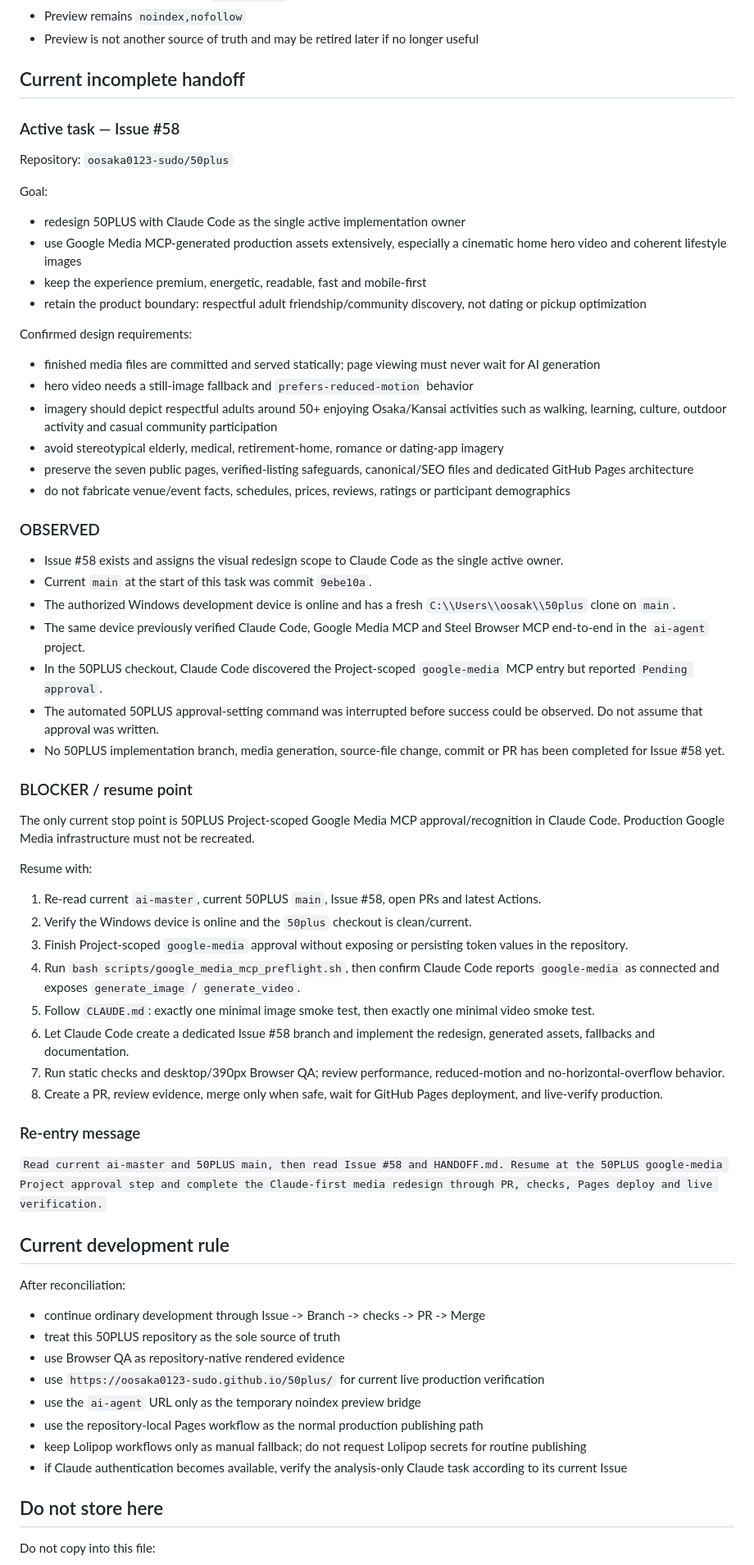
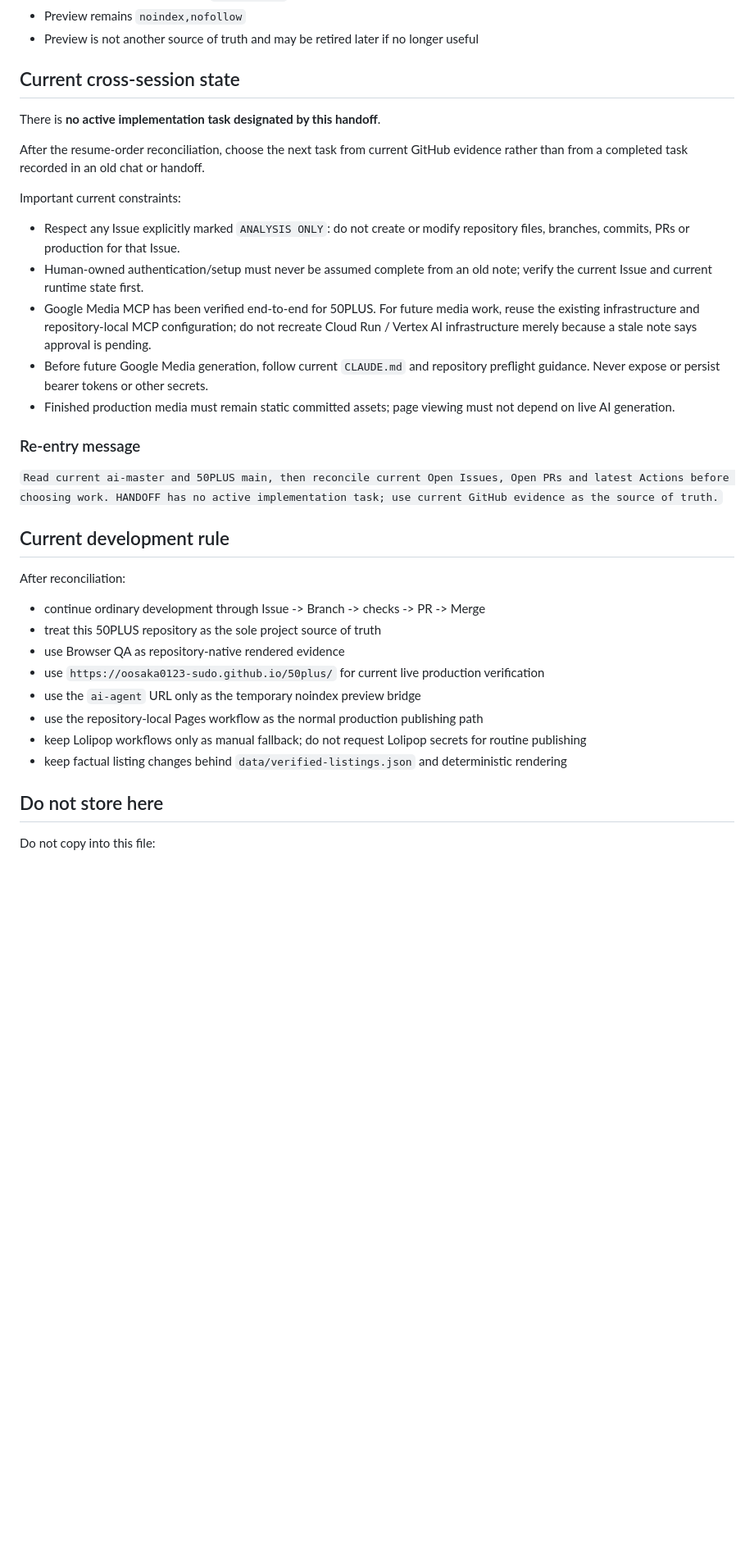
Before and after one commit to oosaka0123-sudo/50plus, a Markdown page: HANDOFF.md, the part around one of its changes. Shown at 82% size. Rendered like a GitHub page; blank space fills up the shorter version.

Commit message:
docs: refresh HANDOFF after completed redesign (#63)
Closes #62. Retires the stale Issue #58 resume block and records the current no-active-task handoff state.

```diff
--- a/HANDOFF.md
+++ b/HANDOFF.md
@@ -78,66 +72,36 @@ Do not change unrelated `rss7.net` DNS records.
 - Preview remains `noindex,nofollow`
 - Preview is not another source of truth and may be retired later if no longer useful
 
-## Current incomplete handoff
+## Current cross-session state
 
-### Active task — Issue #58
+There is **no active implementation task designated by this handoff**.
 
-Repository: `oosaka0123-sudo/50plus`
+After the resume-order reconciliation, choose the next task from current GitHub evidence rather than from a completed task recorded in an old chat or handoff.
 
-Goal:
-- redesign 50PLUS with Claude Code as the single active implementation owner
-- use Google Media MCP-generated production assets extensively, especially a cinematic home hero video and coherent lifestyle images
-- keep the experience premium, energetic, readable, fast and mobile-first
-- retain the product boundary: respectful adult friendship/community discovery, not dating or pickup optimization
+Important current constraints:
 
-Confirmed design requirements:
-- finished media files are committed and served statically; page viewing must never wait for AI generation
-- hero video needs a still-image fallback and `prefers-reduced-motion` behavior
-- imagery should depict respectful adults around 50+ enjoying Osaka/Kansai activities such as walking, learning, culture, outdoor activity and casual community participation
-- avoid stereotypical elderly, medical, retirement-home, romance or dating-app imagery
-- preserve the seven public pages, verified-listing safeguards, canonical/SEO files and dedicated GitHub Pages architecture
-- do not fabricate venue/event facts, schedules, prices, reviews, ratings or participant demographics
-
-### OBSERVED
-
-- Issue #58 exists and assigns the visual redesign scope to Claude Code as the single active owner.
-- Current `main` at the start of this task was commit `9ebe10a`.
-- The authorized Windows development device is online and has a fresh `C:\\Users\\oosak\\50plus` clone on `main`.
-- The same device previously verified Claude Code, Google Media MCP and Steel Browser MCP end-to-end in the `ai-agent` project.
-- In the 50PLUS checkout, Claude Code discovered the Project-scoped `google-media` MCP entry but reported `Pending approval`.
-- The automated 50PLUS approval-setting command was interrupted before success could be observed. Do not assume that approval was written.
-- No 50PLUS implementation branch, media generation, source-file change, commit or PR has been completed for Issue #58 yet.
-
-### BLOCKER / resume point
-
-The only current stop point is 50PLUS Project-scoped Google Media MCP approval/recognition in Claude Code. Production Google Media infrastructure must not be recreated.
-
-Resume with:
-1. Re-read current `ai-master`, current 50PLUS `main`, Issue #58, open PRs and latest Actions.
-2. Verify the Windows device is online and the `50plus` checkout is clean/current.
-3. Finish Project-scoped `google-media` approval without exposing or persisting token values in the repository.
-4. Run `bash scripts/google_media_mcp_preflight.sh`, then confirm Claude Code reports `google-media` as connected and exposes `generate_image` / `generate_video`.
-5. Follow `CLAUDE.md`: exactly one minimal image smoke test, then exactly one minimal video smoke test.
-6. Let Claude Code create a dedicated Issue #58 branch and implement the redesign, generated assets, fallbacks and documentation.
-7. Run static checks and desktop/390px Browser QA; review performance, reduced-motion and no-horizontal-overflow behavior.
-8. Create a PR, review evidence, merge only when safe, wait for GitHub Pages deployment, and live-verify production.
+- Respect any Issue explicitly marked `ANALYSIS ONLY`: do not create or modify repository files, branches, commits, PRs or production for that Issue.
+- Human-owned authentication/setup must never be assumed complete from an old note; verify the current Issue and current runtime state first.
+- Google Media MCP has been verified end-to-end for 50PLUS. For future media work, reuse the existing infrastructure and repository-local MCP configuration; do not recreate Cloud Run / Vertex AI infrastructure merely because a stale note says approval is pending.
+- Before future Google Media generation, follow current `CLAUDE.md` and repository preflight guidance. Never expose or persist bearer tokens or other secrets.
+- Finished production media must remain static committed assets; page viewing must not depend on live AI generation.
 
 ### Re-entry message
 
-`Read current ai-master and 50PLUS main, then read Issue #58 and HANDOFF.md. Resume at the 50PLUS google-media Project approval step and complete the Claude-first media redesign through PR, checks, Pages deploy and live verification.`
+`Read current ai-master and 50PLUS main, then reconcile current Open Issues, Open PRs and latest Actions before choosing work. HANDOFF has no active implementation task; use current GitHub evidence as the source of truth.`
 
 ## Current development rule
 
 After reconciliation:
 
 - continue ordinary development through Issue -> Branch -> checks -> PR -> Merge
-- treat this 50PLUS repository as the sole source of truth
+- treat this 50PLUS repository as the sole project source of truth
 - use Browser QA as repository-native rendered evidence
 - use `https://oosaka0123-sudo.github.io/50plus/` for current live production verification
 - use the `ai-agent` URL only as the temporary noindex preview bridge
 - use the repository-local Pages workflow as the normal production publishing path
 - keep Lolipop workflows only as manual fallback; do not request Lolipop secrets for routine publishing
-- if Claude authentication becomes available, verify the analysis-only Claude task according to its current Issue
+- keep factual listing changes behind `data/verified-listings.json` and deterministic rendering
 
 ## Do not store here
 
```
Also changed, not shown: other parts of HANDOFF.md (+8 -14 lines).
